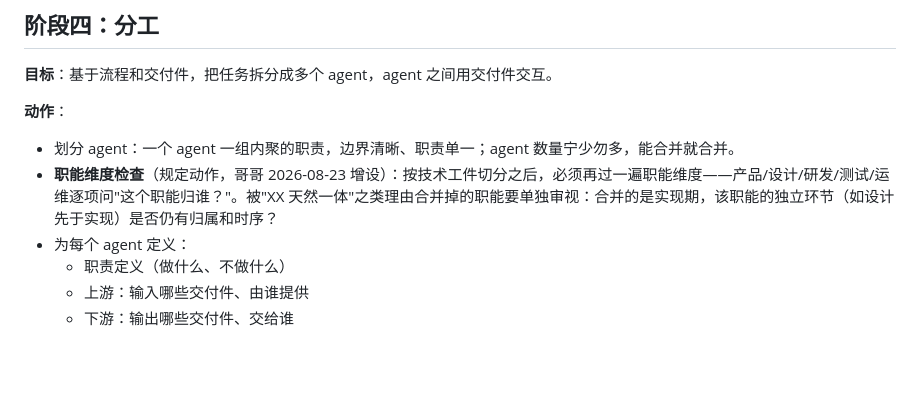
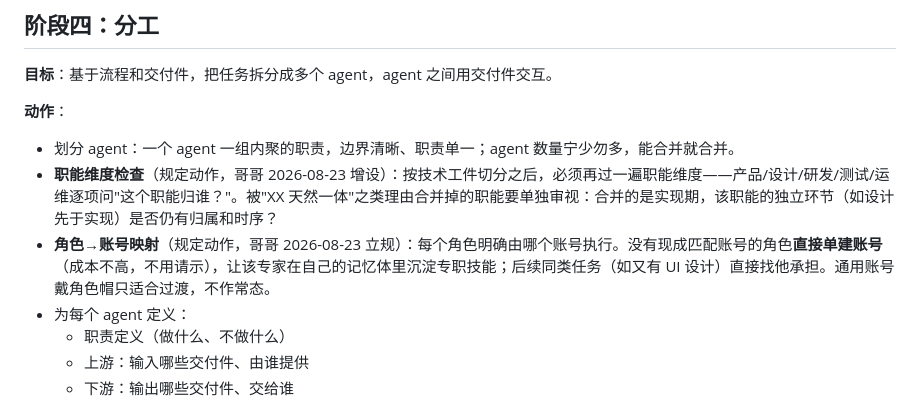
Before and after one commit to xumuhua/claude_manager, a Markdown page: skills/task-skill-forge/SKILL.md, the part around the change. Rendered like a GitHub page; blank space fills up the shorter version.

Commit message:
task-skill-forge: 阶段四增设角色→账号映射规定动作（哥哥 8/23 立规：无匹配账号直接单建）
Co-Authored-By: Claude <noreply@anthropic.com>

```diff
--- a/skills/task-skill-forge/SKILL.md
+++ b/skills/task-skill-forge/SKILL.md
@@ -110,6 +110,7 @@ description: 接到大型综合任务时，按"调研→交付件→流程→分
 **动作**：
 - 划分 agent：一个 agent 一组内聚的职责，边界清晰、职责单一；agent 数量宁少勿多，能合并就合并。
 - **职能维度检查**（规定动作，哥哥 2026-08-23 增设）：按技术工件切分之后，必须再过一遍职能维度——产品/设计/研发/测试/运维逐项问"这个职能归谁？"。被"XX 天然一体"之类理由合并掉的职能要单独审视：合并的是实现期，该职能的独立环节（如设计先于实现）是否仍有归属和时序？
+- **角色→账号映射**（规定动作，哥哥 2026-08-23 立规）：每个角色明确由哪个账号执行。没有现成匹配账号的角色**直接单建账号**（成本不高，不用请示），让该专家在自己的记忆体里沉淀专职技能；后续同类任务（如又有 UI 设计）直接找他承担。通用账号戴角色帽只适合过渡，不作常态。
 - 为每个 agent 定义：
   - 职责定义（做什么、不做什么）
   - 上游：输入哪些交付件、由谁提供
```
